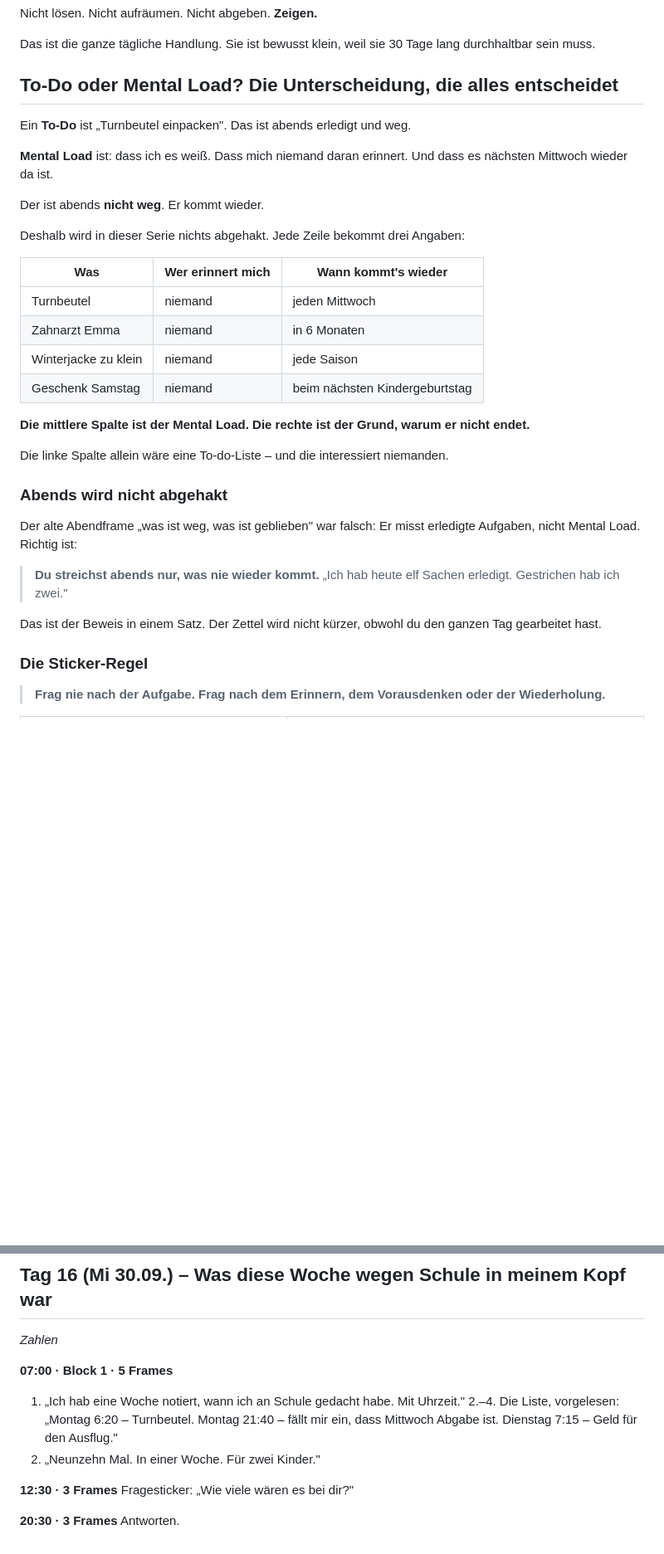
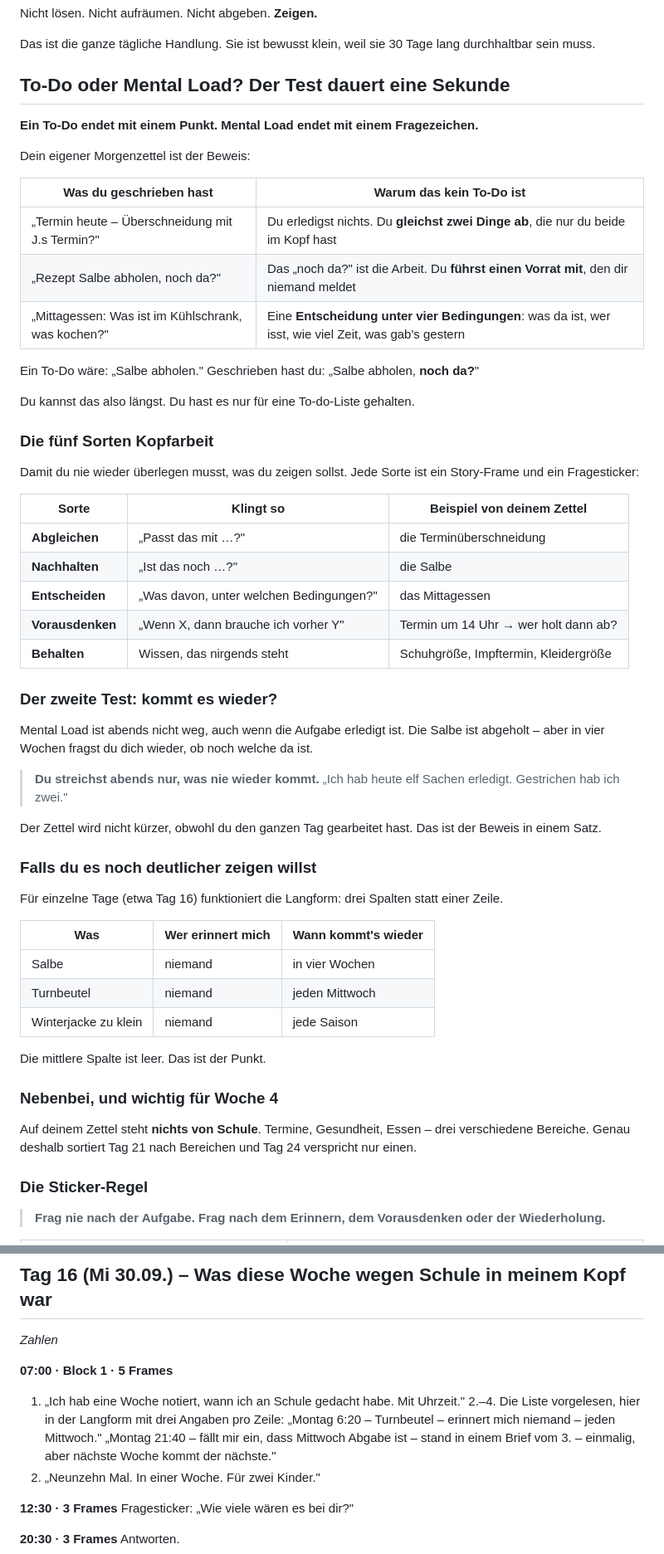
Before and after one commit to ochsenglitter/fair-care-check, a Markdown page: content/mental-load-sichtbar-machen.md, 2 parts joined by grey strips. Shown at 83% size. GitHub-like rendering; blank space fills up the shorter version.

Commit message:
Fragezeichen-Test statt Drei-Spalten-Tabelle
Antonia hat ihren echten Morgenzettel geschickt - und der ist bereits reiner
Mental Load, kein To-Do: "Überschneidung mit J.s Termin?", "Salbe abholen, noch
da?", "Was ist im Kühlschrank, was kochen?". Drei Zeilen, drei Fragezeichen.

Daraus die einfachere und bessere Mechanik:

- Der Test: ein To-Do endet mit einem Punkt, Mental Load mit einem
  Fragezeichen.
- Tag 1 filmt jetzt den echten Morgenzettel und kreist die Fragezeichen ein,
  statt eine neue Tabelle anzulegen. Kein Zusatzaufwand, stärkeres Bild.
- Neu: die fünf Sorten Kopfarbeit (Abgleichen, Nachhalten, Entscheiden,
  Vorausdenken, Behalten) als Vorrat für Frames und Sticker.
- Die Drei-Spalten-Form bleibt als Langform für Tag 16.
- Vermerkt: auf dem Zettel steht nichts von Schule - drei Zeilen, drei
  Bereiche. Genau deshalb sortiert Tag 21 und begrenzt Tag 24.

Co-Authored-By: Claude Opus 5 <noreply@anthropic.com>
Claude-Session: https://claude.ai/code/session_013Kdnc3i1dc4Y4RqzWgE5DG

```diff
--- a/content/mental-load-sichtbar-machen.md
+++ b/content/mental-load-sichtbar-machen.md
@@ -17,39 +17,65 @@ Nicht lösen. Nicht aufräumen. Nicht abgeben. **Zeigen.**
 Das ist die ganze tägliche Handlung. Sie ist bewusst klein, weil sie 30 Tage
 lang durchhaltbar sein muss.
 
-## To-Do oder Mental Load? Die Unterscheidung, die alles entscheidet
+## To-Do oder Mental Load? Der Test dauert eine Sekunde
 
-Ein **To-Do** ist „Turnbeutel einpacken". Das ist abends erledigt und weg.
+**Ein To-Do endet mit einem Punkt. Mental Load endet mit einem Fragezeichen.**
 
-**Mental Load** ist: dass ich es weiß. Dass mich niemand daran erinnert. Und
-dass es nächsten Mittwoch wieder da ist.
+Dein eigener Morgenzettel ist der Beweis:
 
-Der ist abends **nicht weg**. Er kommt wieder.
+| Was du geschrieben hast | Warum das kein To-Do ist |
+|---|---|
+| „Termin heute – Überschneidung mit J.s Termin?" | Du erledigst nichts. Du **gleichst zwei Dinge ab**, die nur du beide im Kopf hast |
+| „Rezept Salbe abholen, noch da?" | Das „noch da?" ist die Arbeit. Du **führst einen Vorrat mit**, den dir niemand meldet |
+| „Mittagessen: Was ist im Kühlschrank, was kochen?" | Eine **Entscheidung unter vier Bedingungen**: was da ist, wer isst, wie viel Zeit, was gab's gestern |
 
-Deshalb wird in dieser Serie nichts abgehakt. Jede Zeile bekommt drei Angaben:
+Ein To-Do wäre: „Salbe abholen." Geschrieben hast du: „Salbe abholen, **noch
+da?**"
 
-| Was | Wer erinnert mich | Wann kommt's wieder |
+Du kannst das also längst. Du hast es nur für eine To-do-Liste gehalten.
+
+### Die fünf Sorten Kopfarbeit
+
+Damit du nie wieder überlegen musst, was du zeigen sollst. Jede Sorte ist ein
+Story-Frame und ein Fragesticker:
+
+| Sorte | Klingt so | Beispiel von deinem Zettel |
 |---|---|---|
-| Turnbeutel | niemand | jeden Mittwoch |
-| Zahnarzt Emma | niemand | in 6 Monaten |
-| Winterjacke zu klein | niemand | jede Saison |
-| Geschenk Samstag | niemand | beim nächsten Kindergeburtstag |
+| **Abgleichen** | „Passt das mit …?" | die Terminüberschneidung |
+| **Nachhalten** | „Ist das noch …?" | die Salbe |
+| **Entscheiden** | „Was davon, unter welchen Bedingungen?" | das Mittagessen |
+| **Vorausdenken** | „Wenn X, dann brauche ich vorher Y" | Termin um 14 Uhr → wer holt dann ab? |
+| **Behalten** | Wissen, das nirgends steht | Schuhgröße, Impftermin, Kleidergröße |
 
-**Die mittlere Spalte ist der Mental Load. Die rechte ist der Grund, warum er
-nicht endet.**
+### Der zweite Test: kommt es wieder?
 
-Die linke Spalte allein wäre eine To-do-Liste – und die interessiert niemanden.
-
-### Abends wird nicht abgehakt
-
-Der alte Abendframe „was ist weg, was ist geblieben" war falsch: Er misst
-erledigte Aufgaben, nicht Mental Load. Richtig ist:
+Mental Load ist abends nicht weg, auch wenn die Aufgabe erledigt ist. Die Salbe
+ist abgeholt – aber in vier Wochen fragst du dich wieder, ob noch welche da ist.
 
 > **Du streichst abends nur, was nie wieder kommt.**
 > „Ich hab heute elf Sachen erledigt. Gestrichen hab ich zwei."
 
-Das ist der Beweis in einem Satz. Der Zettel wird nicht kürzer, obwohl du den
-ganzen Tag gearbeitet hast.
+Der Zettel wird nicht kürzer, obwohl du den ganzen Tag gearbeitet hast. Das ist
+der Beweis in einem Satz.
+
+### Falls du es noch deutlicher zeigen willst
+
+Für einzelne Tage (etwa Tag 16) funktioniert die Langform: drei Spalten statt
+einer Zeile.
+
+| Was | Wer erinnert mich | Wann kommt's wieder |
+|---|---|---|
+| Salbe | niemand | in vier Wochen |
+| Turnbeutel | niemand | jeden Mittwoch |
+| Winterjacke zu klein | niemand | jede Saison |
+
+Die mittlere Spalte ist leer. Das ist der Punkt.
+
+### Nebenbei, und wichtig für Woche 4
+
+Auf deinem Zettel steht **nichts von Schule**. Termine, Gesundheit, Essen – drei
+verschiedene Bereiche. Genau deshalb sortiert Tag 21 nach Bereichen und Tag 24
+verspricht nur einen.
 
 ### Die Sticker-Regel
 
@@ -444,9 +468,10 @@ nicht"
 **07:00 · Block 1 · 5 Frames**
 
 1. „Ich hab eine Woche notiert, wann ich an Schule gedacht habe. Mit Uhrzeit."
-2.–4. Die Liste, vorgelesen: „Montag 6:20 – Turnbeutel. Montag 21:40 –
-   fällt mir ein, dass Mittwoch Abgabe ist. Dienstag 7:15 – Geld für den
-   Ausflug."
+2.–4. Die Liste vorgelesen, hier in der Langform mit drei Angaben pro Zeile:
+   „Montag 6:20 – Turnbeutel – erinnert mich niemand – jeden Mittwoch."
+   „Montag 21:40 – fällt mir ein, dass Mittwoch Abgabe ist – stand in einem
+   Brief vom 3. – einmalig, aber nächste Woche kommt der nächste."
 5. „Neunzehn Mal. In einer Woche. Für zwei Kinder."
 
 **12:30 · 3 Frames** Fragesticker: „Wie viele wären es bei dir?"
```
Also changed, not shown: other parts of content/mental-load-sichtbar-machen.md (+11 -13 lines).
